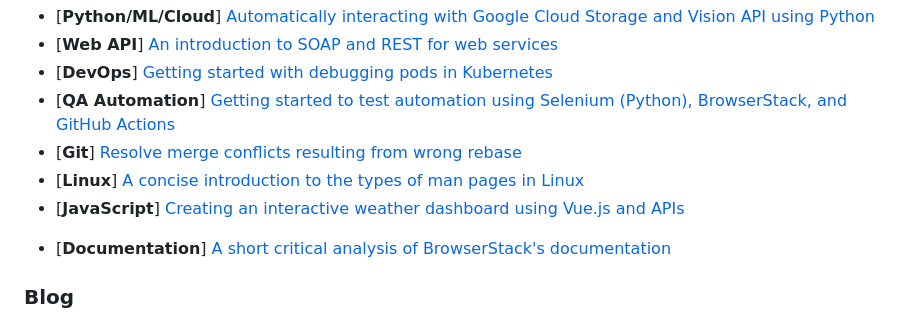
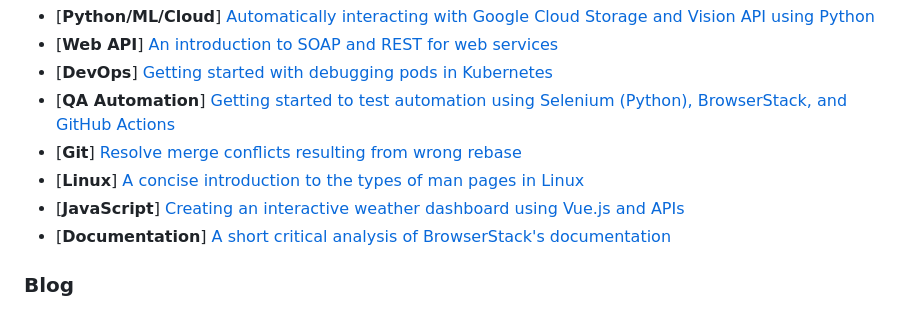
Before and after one commit to sounix000/sounix000, a Markdown page: README.md, the part around the change. Drawn GitHub-style.

```diff
--- a/README.md
+++ b/README.md
@@ -29,8 +29,8 @@ Nowadays, most organizations ask to do take-home assignments as part of the inte
 - [**Git**] [Resolve merge conflicts resulting from wrong rebase](tech_notes/reflog_reset.md)
 - [**Linux**] [A concise introduction to the types of man pages in Linux](tech_notes/man_page_types.md)
 - [**JavaScript**] [Creating an interactive weather dashboard using Vue.js and APIs](https://www.smashingmagazine.com/2019/02/interactive-weather-dashboard-api-vue-js/)
+- [**Documentation**] [A short critical analysis of BrowserStack's documentation](https://sounix000.github.io/browserstack-assignment/doc-analysis)
 <!-- [**Java**] [A critical analysis of a Java code snippet](https://drive.google.com/file/d/16YPI8X54eYzUzbGsMP4FLfpkfJIqcQF6/view?usp=sharing)-->
-- [**Documentation**] [A short critical analysis of BrowserStack's documentation](https://sounix000.github.io/browserstack-assignment/doc-analysis)
 <!-- [**General English Competency**]
   - [How to play Tic-Tac-Toe](https://drive.google.com/file/d/1GQu6O50nHZf5QFRpdJ7SC4HzjfP5Fu7y/view?usp=sharing)
   - [Using an ATM for financial transactions](https://drive.google.com/file/d/1bYwXjJpVp2xU8VOlc3lSWyvKKKpI7P3-/view?usp=sharing)-->
```
